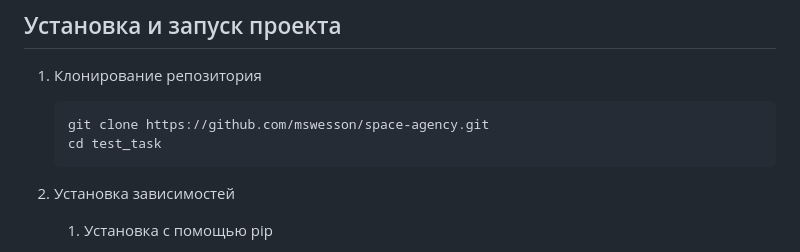
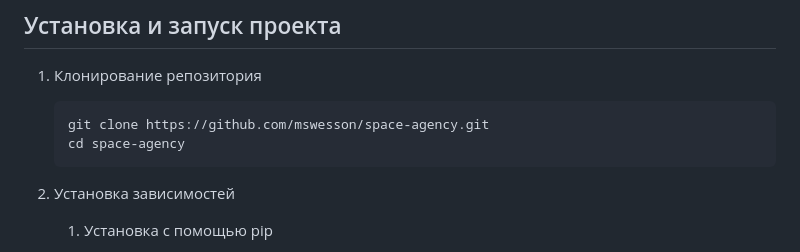
Before and after one commit to mswesson/space-agency, a Markdown page: README.md, the part around the change. GitHub-like rendering.

````diff
--- a/README.md
+++ b/README.md
@@ -57,7 +57,7 @@
 
     ```python
     git clone https://github.com/mswesson/space-agency.git
-    cd test_task
+    cd space-agency
     ```
 
 2. Установка зависимостей
````
